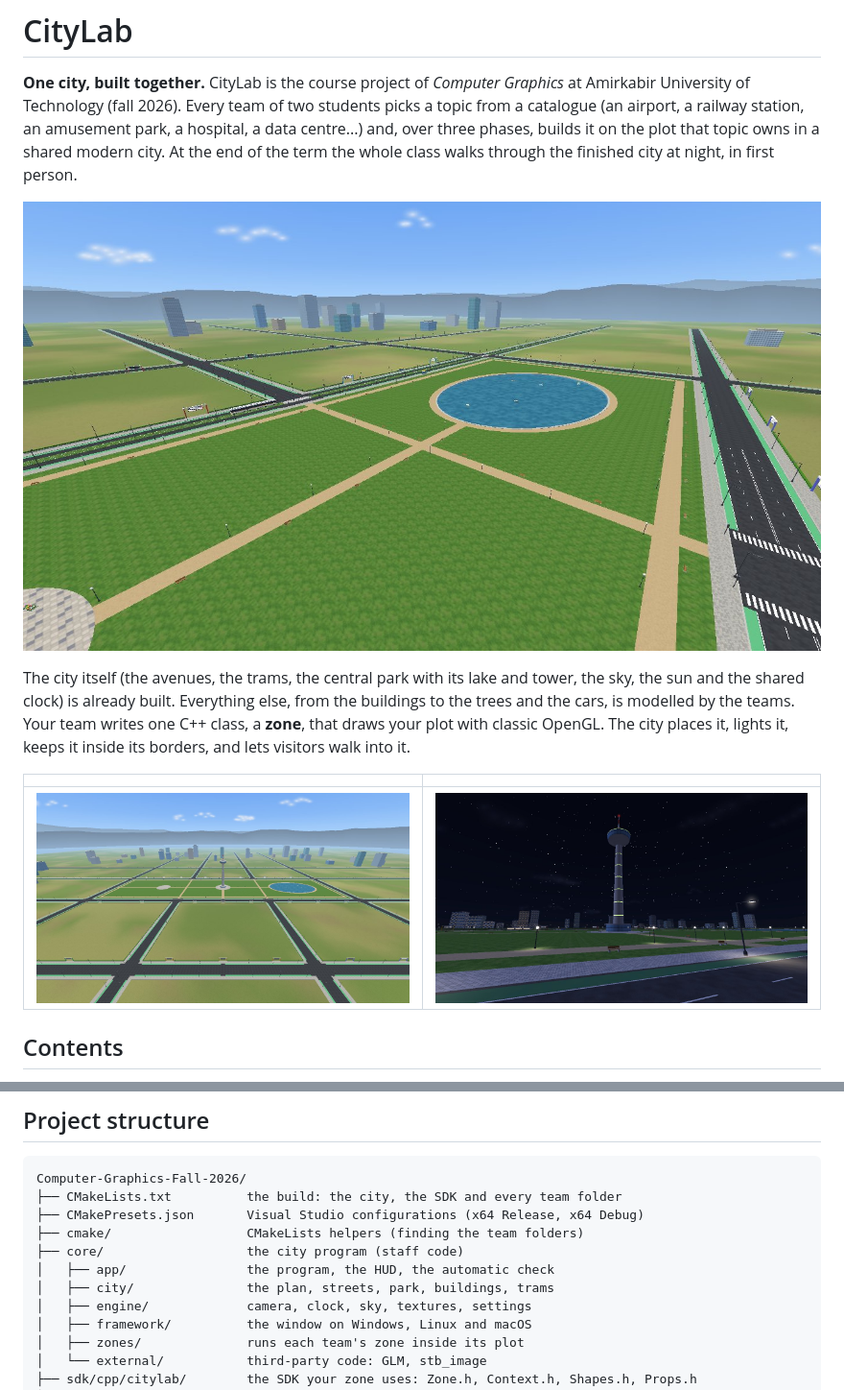
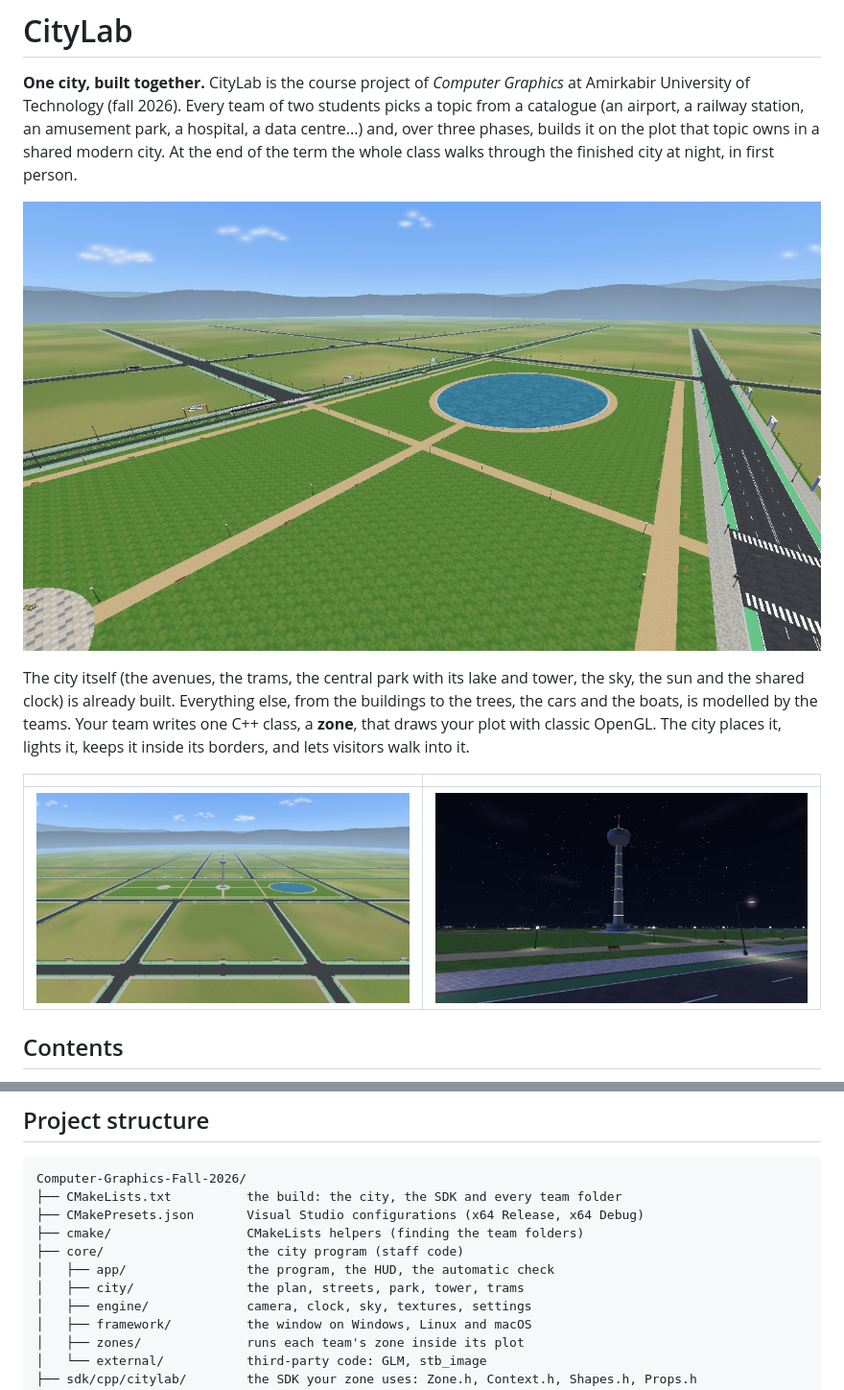
Before and after one commit to MajidNami/Computer-Graphics-Fall-2026, a Markdown page: README.md, 2 parts joined by grey strips. Shown at 96% size. Drawn GitHub-style; pictures changed too: docs/images/night.jpg, docs/images/park.jpg, docs/images/plan.jpg.

```diff
--- a/README.md
+++ b/README.md
@@ -12,8 +12,8 @@ person.
 
 The city itself (the avenues, the trams, the central park with its lake and
 tower, the sky, the sun and the shared clock) is already built. Everything
-else, from the buildings to the trees and the cars, is modelled by the
-teams. Your team writes one C++ class, a **zone**, that draws your plot with
+else, from the buildings to the trees, the cars and the boats, is modelled
+by the teams. Your team writes one C++ class, a **zone**, that draws your plot with
 classic OpenGL. The city places it, lights it, keeps it inside its borders,
 and lets visitors walk into it.
 
@@ -742,7 +742,7 @@ Computer-Graphics-Fall-2026/
 ├── cmake/                  CMakeLists helpers (finding the team folders)
 ├── core/                   the city program (staff code)
 │   ├── app/                the program, the HUD, the automatic check
-│   ├── city/               the plan, streets, park, buildings, trams
+│   ├── city/               the plan, streets, park, tower, trams
 │   ├── engine/             camera, clock, sky, textures, settings
 │   ├── framework/          the window on Windows, Linux and macOS
 │   ├── zones/              runs each team's zone inside its plot
```
Also changed, not shown: docs/city.md (+5 -6 lines), 12 other files.
